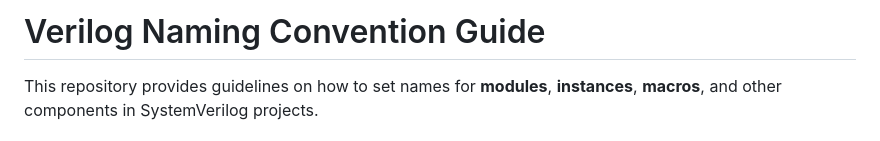
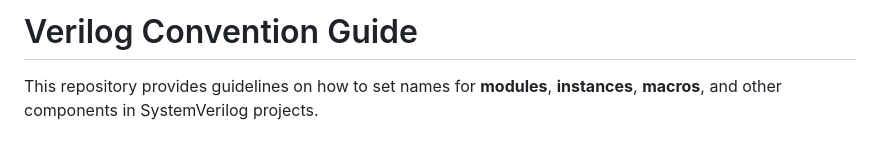
Before and after one commit to Hieuueihm/APB_UART, a Markdown page: hdl/README.md, the part around the change. Drawn GitHub-style.

Commit message:
modify name of readme hdl

```diff
--- a/hdl/README.md
+++ b/hdl/README.md
@@ -1,4 +1,4 @@
-# Verilog Naming Convention Guide
+# Verilog Convention Guide
 This repository provides guidelines on how to set names for **modules**, **instances**, **macros**, and other components in SystemVerilog projects.
 ## 📖 Overview
 The guidelines in this project follow the [Verilog Coding Style](https://github.com/lowRISC/style-guides/blob/master/VerilogCodingStyle.md#default-to-c-like-formatting).
```
